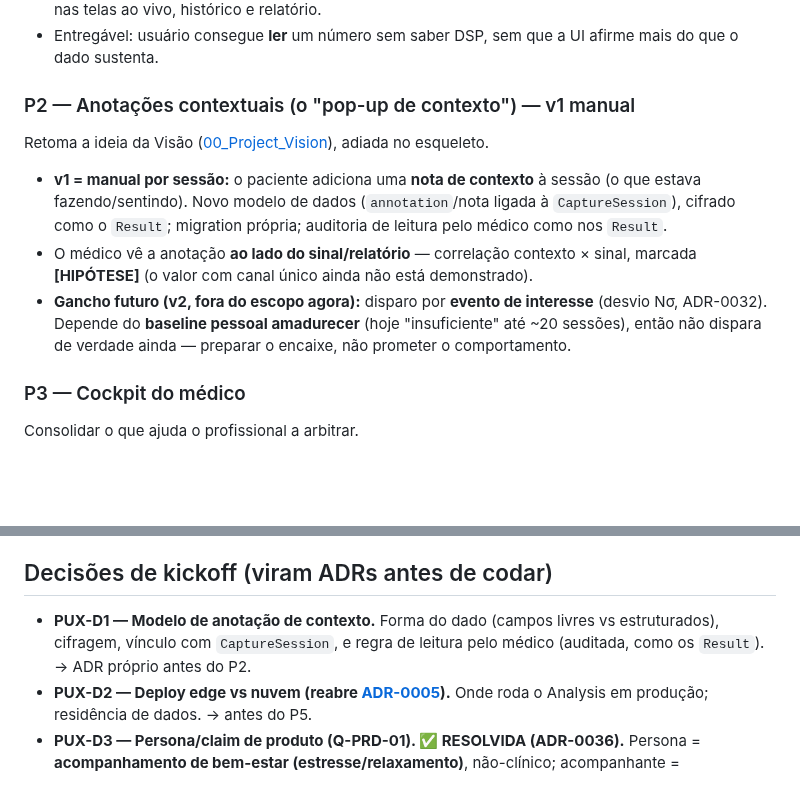
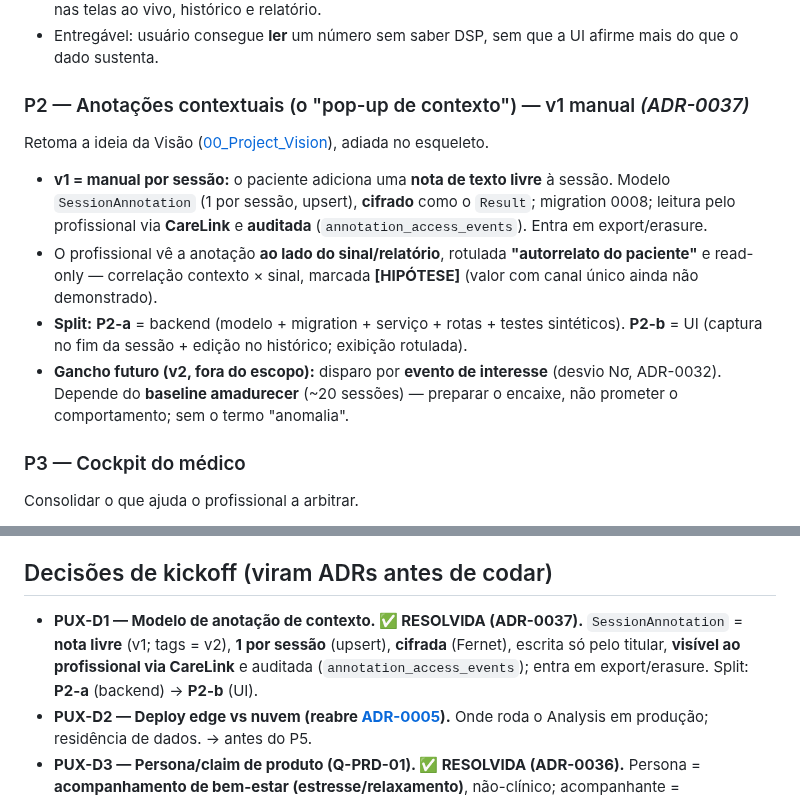
Before and after one commit to WaveAI-Company/WaveAi-Company, a Markdown page: Documentation/14_Product_UX_Phase_Work_Breakdown.md, 2 parts joined by grey strips. Rendered like a GitHub page; blank space fills up the shorter version.

```diff
--- a/Documentation/14_Product_UX_Phase_Work_Breakdown.md
+++ b/Documentation/14_Product_UX_Phase_Work_Breakdown.md
@@ -31,11 +31,12 @@ Tornar compreensível o que já existe, **persona-agnóstico** e de baixo risco.
 - Componente de dica/glossário reutilizável (acessível, contrastado — gate `check:contrast`), aplicado nas telas ao vivo, histórico e relatório.
 - Entregável: usuário consegue **ler** um número sem saber DSP, sem que a UI afirme mais do que o dado sustenta.
 
-### P2 — Anotações contextuais (o "pop-up de contexto") — v1 manual
+### P2 — Anotações contextuais (o "pop-up de contexto") — v1 manual *(ADR-0037)*
 Retoma a ideia da Visão ([00_Project_Vision](../00_Project_Vision.md)), adiada no esqueleto.
-- **v1 = manual por sessão:** o paciente adiciona uma **nota de contexto** à sessão (o que estava fazendo/sentindo). Novo modelo de dados (`annotation`/nota ligada à `CaptureSession`), cifrado como o `Result`; migration própria; auditoria de leitura pelo médico como nos `Result`.
-- O médico vê a anotação **ao lado do sinal/relatório** — correlação contexto × sinal, marcada **[HIPÓTESE]** (o valor com canal único ainda não está demonstrado).
-- **Gancho futuro (v2, fora do escopo agora):** disparo por **evento de interesse** (desvio Nσ, ADR-0032). Depende do **baseline pessoal amadurecer** (hoje "insuficiente" até ~20 sessões), então não dispara de verdade ainda — preparar o encaixe, não prometer o comportamento.
+- **v1 = manual por sessão:** o paciente adiciona uma **nota de texto livre** à sessão. Modelo `SessionAnnotation` (1 por sessão, upsert), **cifrado** como o `Result`; migration 0008; leitura pelo profissional via **CareLink** e **auditada** (`annotation_access_events`). Entra em export/erasure.
+- O profissional vê a anotação **ao lado do sinal/relatório**, rotulada **"autorrelato do paciente"** e read-only — correlação contexto × sinal, marcada **[HIPÓTESE]** (valor com canal único ainda não demonstrado).
+- **Split:** **P2-a** = backend (modelo + migration + serviço + rotas + testes sintéticos). **P2-b** = UI (captura no fim da sessão + edição no histórico; exibição rotulada).
+- **Gancho futuro (v2, fora do escopo):** disparo por **evento de interesse** (desvio Nσ, ADR-0032). Depende do **baseline amadurecer** (~20 sessões) — preparar o encaixe, não prometer o comportamento; sem o termo "anomalia".
 
 ### P3 — Cockpit do médico
 Consolidar o que ajuda o profissional a arbitrar.
@@ -53,7 +54,7 @@ Reduzir o "lixo entra, lixo sai" e o abandono.
 - **Play Store:** listing com posicionamento **não-clínico** rigoroso (Medical/71), política de privacidade (LGPD), e o fluxo de consentimento real.
 
 ## Decisões de kickoff (viram ADRs antes de codar)
-- **PUX-D1 — Modelo de anotação de contexto.** Forma do dado (campos livres vs estruturados), cifragem, vínculo com `CaptureSession`, e regra de leitura pelo médico (auditada, como os `Result`). → ADR próprio antes do P2.
+- **PUX-D1 — Modelo de anotação de contexto. ✅ RESOLVIDA (ADR-0037).** `SessionAnnotation` = **nota livre** (v1; tags = v2), **1 por sessão** (upsert), **cifrada** (Fernet), escrita só pelo titular, **visível ao profissional via CareLink** e auditada (`annotation_access_events`); entra em export/erasure. Split: **P2-a** (backend) → **P2-b** (UI).
 - **PUX-D2 — Deploy edge vs nuvem (reabre [ADR-0005](../05_Decisions.md)).** Onde roda o Analysis em produção; residência de dados. → antes do P5.
 - **PUX-D3 — Persona/claim de produto (Q-PRD-01). ✅ RESOLVIDA (ADR-0036).** Persona = **acompanhamento de bem-estar (estresse/relaxamento)**, não-clínico; acompanhante = **"profissional de bem-estar"** na UI (papel `doctor` mantido no modelo). A linguagem didática (P1/P4) e o listing (P5) miram esta persona.
 
```
Also changed, not shown: 05_Decisions.md (+19 -0 lines).
